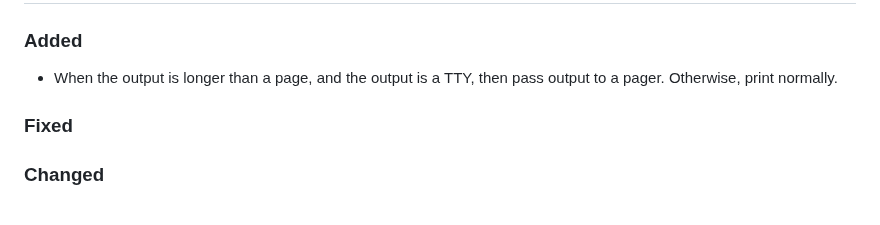
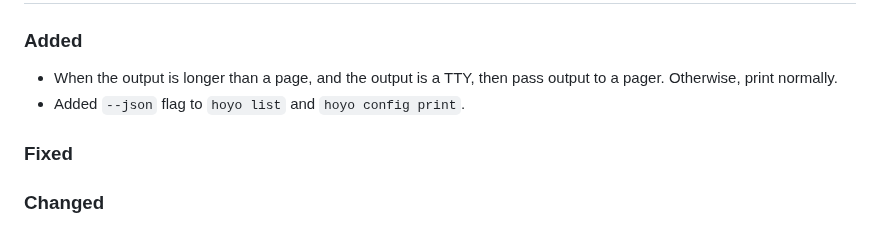
Before and after one commit to fpringle/hoyo, a Markdown page: CHANGELOG.md, the part around the change. Drawn GitHub-style.

Commit message:
update changelog

```diff
--- a/CHANGELOG.md
+++ b/CHANGELOG.md
@@ -12,6 +12,7 @@ and this project adheres to the
 
 - When the output is longer than a page, and the output is a TTY, then pass output to a pager.
     Otherwise, print normally.
+- Added `--json` flag to `hoyo list` and `hoyo config print`.
 
 ### Fixed
 
```
Also changed, not shown: docs/CHANGELOG.md (+1 -0 lines).
